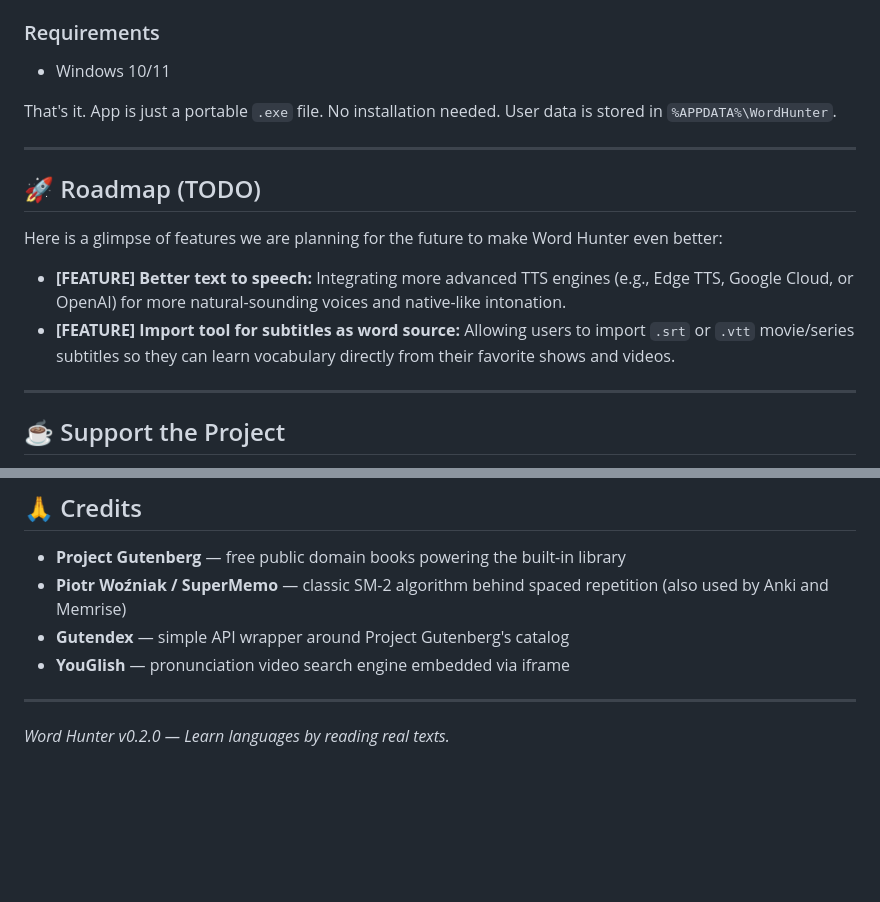
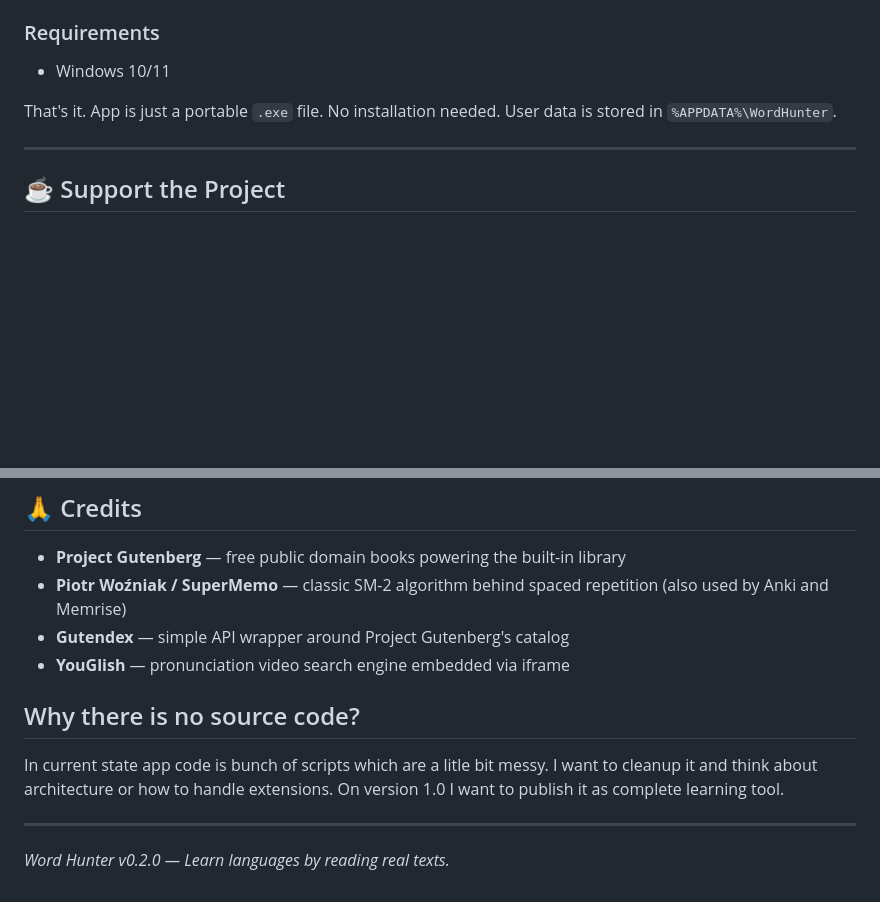
Before and after one commit to Ironship/WordHunter, a Markdown page: README.md, 2 parts joined by grey strips. Rendered like a GitHub page; blank space fills up the shorter version.

Commit message:
Word Hunter 0.2.4 .. 0.2.5
Released as 0.2.4, 0.2.5 — these tags all point at the same tree.

Original tip: 948ba3cda82d
Update README.md

```diff
--- a/README.md
+++ b/README.md
@@ -146,15 +147,6 @@ That's it. App is just a portable `.exe` file. No installation needed. User data
 
 ---
 
-## 🚀 Roadmap (TODO)
-
-Here is a glimpse of features we are planning for the future to make Word Hunter even better:
-
-- **[FEATURE] Better text to speech:** Integrating more advanced TTS engines (e.g., Edge TTS, Google Cloud, or OpenAI) for more natural-sounding voices and native-like intonation.
-- **[FEATURE] Import tool for subtitles as word source:** Allowing users to import `.srt` or `.vtt` movie/series subtitles so they can learn vocabulary directly from their favorite shows and videos.
-
----
-
 ## ☕ Support the Project
 
 If Word Hunter helps you learn languages and you'd like to support its continued development, consider buying me a coffee:
@@ -179,6 +171,10 @@ MIT License — see the `LICENSE` file.
 - **Gutendex** — simple API wrapper around Project Gutenberg's catalog
 - **YouGlish** — pronunciation video search engine embedded via iframe
 
+## Why there is no source code?
+
+In current state app code is bunch of scripts which are a litle bit messy. I want to cleanup it and think about architecture or how to handle extensions. On version 1.0 I want to publish it as complete learning tool.
+
 ---
 
 *Word Hunter v0.2.0 — Learn languages by reading real texts.*
```
Also changed, not shown: other parts of README.md (+4 -3 lines).
